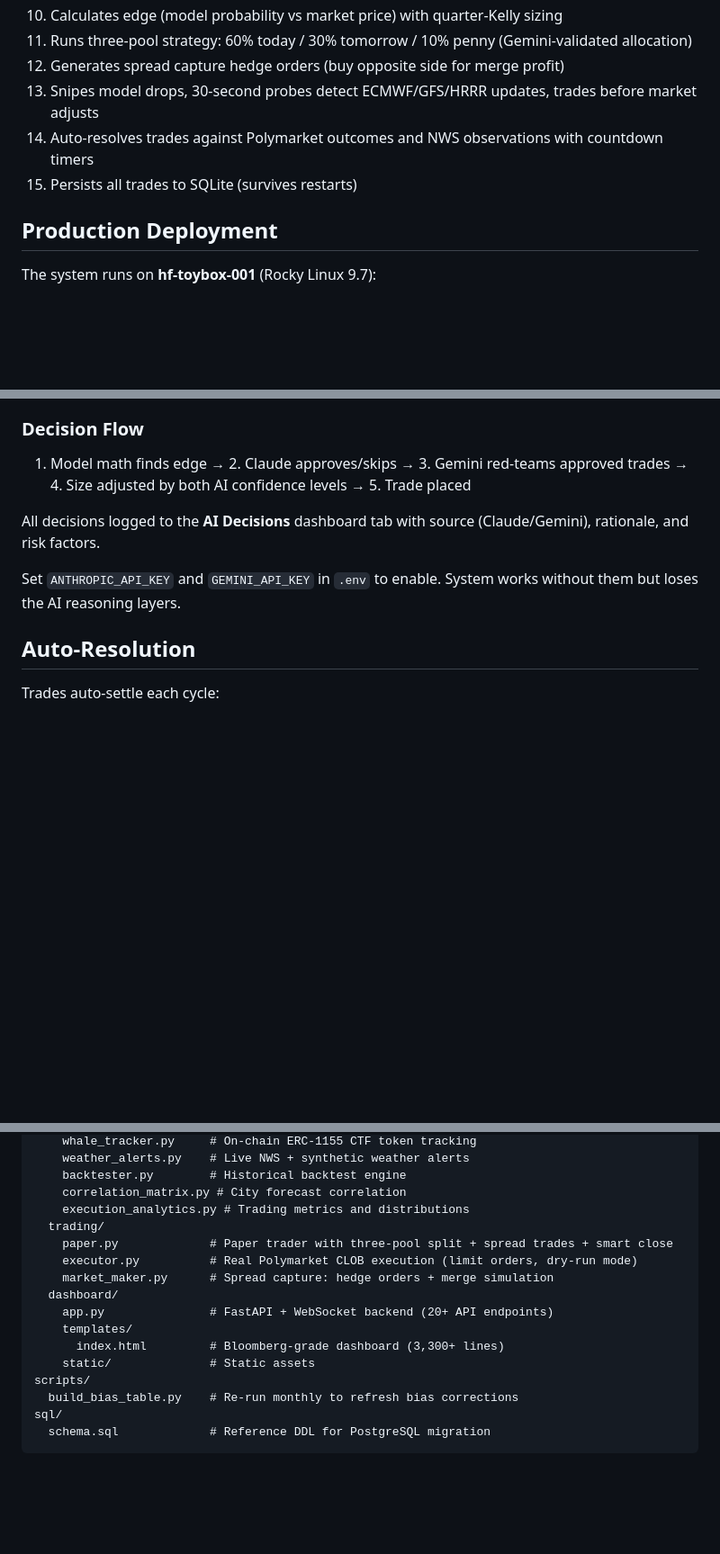
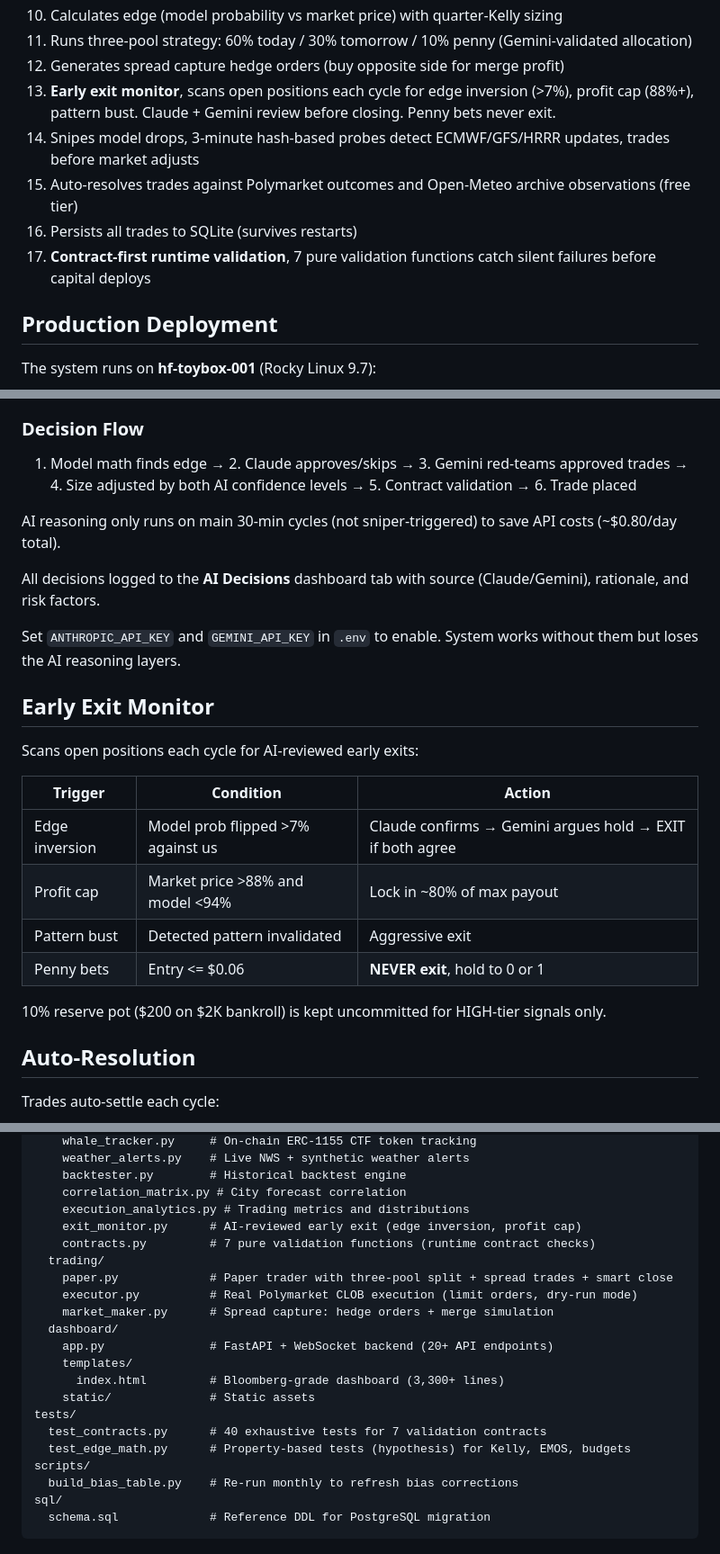
Before and after one commit to jattree/weather-edge, a Markdown page: README.md, 3 parts joined by grey strips. Shown at 90% size. Rendered like a GitHub page; blank space fills up the shorter version.

```diff
--- a/README.md
+++ b/README.md
@@ -18,9 +18,11 @@ Inspired by [@ColdMath's Claude Trader](https://polymarket.com/profile/@ColdMath
 10. Calculates edge (model probability vs market price) with quarter-Kelly sizing
 11. Runs three-pool strategy: 60% today / 30% tomorrow / 10% penny (Gemini-validated allocation)
 12. Generates spread capture hedge orders (buy opposite side for merge profit)
-13. Snipes model drops, 30-second probes detect ECMWF/GFS/HRRR updates, trades before market adjusts
-14. Auto-resolves trades against Polymarket outcomes and NWS observations with countdown timers
-15. Persists all trades to SQLite (survives restarts)
+13. **Early exit monitor**, scans open positions each cycle for edge inversion (>7%), profit cap (88%+), pattern bust. Claude + Gemini review before closing. Penny bets never exit.
+14. Snipes model drops, 3-minute hash-based probes detect ECMWF/GFS/HRRR updates, trades before market adjusts
+15. Auto-resolves trades against Polymarket outcomes and Open-Meteo archive observations (free tier)
+16. Persists all trades to SQLite (survives restarts)
+17. **Contract-first runtime validation**, 7 pure validation functions catch silent failures before capital deploys
 
 ## Production Deployment
 
@@ -237,11 +241,26 @@ Two AI models argue about every trade before capital is deployed:
 - Cost: ~$0.10/day
 
 ### Decision Flow
-1. Model math finds edge → 2. Claude approves/skips → 3. Gemini red-teams approved trades → 4. Size adjusted by both AI confidence levels → 5. Trade placed
+1. Model math finds edge → 2. Claude approves/skips → 3. Gemini red-teams approved trades → 4. Size adjusted by both AI confidence levels → 5. Contract validation → 6. Trade placed
+
+AI reasoning only runs on main 30-min cycles (not sniper-triggered) to save API costs (~$0.80/day total).
 
 All decisions logged to the **AI Decisions** dashboard tab with source (Claude/Gemini), rationale, and risk factors.
 
 Set `ANTHROPIC_API_KEY` and `GEMINI_API_KEY` in `.env` to enable. System works without them but loses the AI reasoning layers.
+
+## Early Exit Monitor
+
+Scans open positions each cycle for AI-reviewed early exits:
+
+| Trigger | Condition | Action |
+|---------|-----------|--------|
+| Edge inversion | Model prob flipped >7% against us | Claude confirms → Gemini argues hold → EXIT if both agree |
+| Profit cap | Market price >88% and model <94% | Lock in ~80% of max payout |
+| Pattern bust | Detected pattern invalidated | Aggressive exit |
+| Penny bets | Entry <= $0.06 | **NEVER exit**, hold to 0 or 1 |
+
+10% reserve pot ($200 on $2K bankroll) is kept uncommitted for HIGH-tier signals only.
 
 ## Auto-Resolution
 
@@ -379,6 +439,8 @@ src/weather_edge/
     backtester.py        # Historical backtest engine
     correlation_matrix.py # City forecast correlation
     execution_analytics.py # Trading metrics and distributions
+    exit_monitor.py      # AI-reviewed early exit (edge inversion, profit cap)
+    contracts.py         # 7 pure validation functions (runtime contract checks)
   trading/
     paper.py             # Paper trader with three-pool split + spread trades + smart close
     executor.py          # Real Polymarket CLOB execution (limit orders, dry-run mode)
@@ -388,6 +450,9 @@ src/weather_edge/
     templates/
       index.html         # Bloomberg-grade dashboard (3,300+ lines)
     static/              # Static assets
+tests/
+  test_contracts.py      # 40 exhaustive tests for 7 validation contracts
+  test_edge_math.py      # Property-based tests (hypothesis) for Kelly, EMOS, budgets
 scripts/
   build_bias_table.py    # Re-run monthly to refresh bias corrections
 sql/
```
Also changed, not shown: other parts of README.md (+53 -10 lines).
